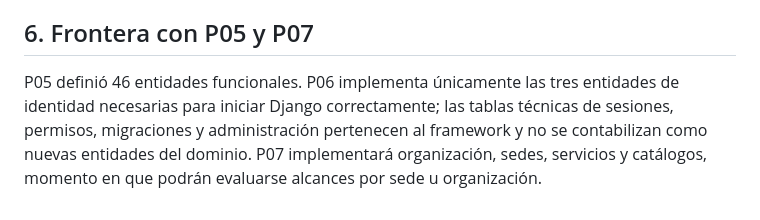
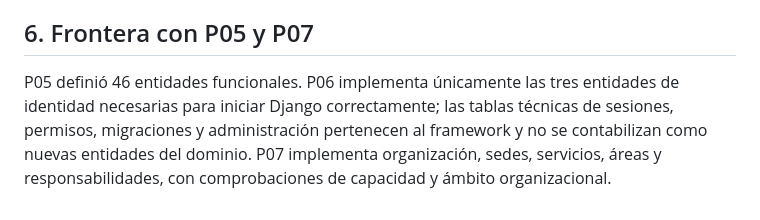
Before and after one commit to G3RARD0-TICONA/trazametrica-salud-peru, a Markdown page: docs/06-identidad-acceso/MODELO_ACCESO.md, the part around the change. Drawn GitHub-style.

Commit message:
docs(p07): cerrar G07 en docs/06-identidad-acceso/MODELO_ACCESO.md

```diff
--- a/docs/06-identidad-acceso/MODELO_ACCESO.md
+++ b/docs/06-identidad-acceso/MODELO_ACCESO.md
@@ -51,4 +51,4 @@
 
 ## 6. Frontera con P05 y P07
 
-P05 definió 46 entidades funcionales. P06 implementa únicamente las tres entidades de identidad necesarias para iniciar Django correctamente; las tablas técnicas de sesiones, permisos, migraciones y administración pertenecen al framework y no se contabilizan como nuevas entidades del dominio. P07 implementará organización, sedes, servicios y catálogos, momento en que podrán evaluarse alcances por sede u organización.
+P05 definió 46 entidades funcionales. P06 implementa únicamente las tres entidades de identidad necesarias para iniciar Django correctamente; las tablas técnicas de sesiones, permisos, migraciones y administración pertenecen al framework y no se contabilizan como nuevas entidades del dominio. P07 implementa organización, sedes, servicios, áreas y responsabilidades, con comprobaciones de capacidad y ámbito organizacional.
```
